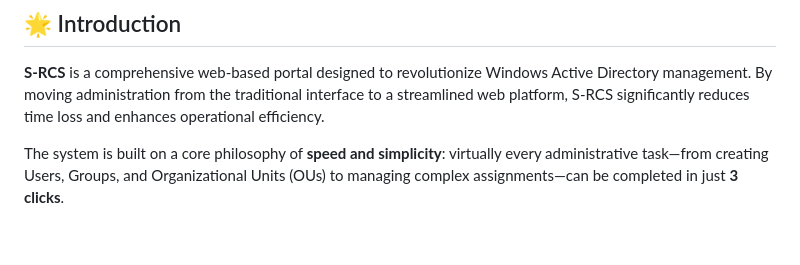
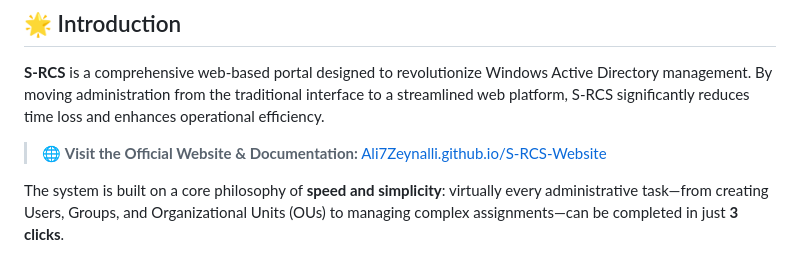
Before and after one commit to Ali7Zeynalli/SRC, a Markdown page: README.md, the part around one of its changes. Rendered like a GitHub page; blank space fills up the shorter version.

Commit message:
add github page

```diff
--- a/README.md
+++ b/README.md
@@ -11,6 +12,8 @@
 ## 🌟 Introduction
 
 **S-RCS** is a comprehensive web-based portal designed to revolutionize Windows Active Directory management. By moving administration from the traditional interface to a streamlined web platform, S-RCS significantly reduces time loss and enhances operational efficiency.
+
+> 🌐 **Visit the Official Website & Documentation:** [Ali7Zeynalli.github.io/S-RCS-Website](https://ali7zeynalli.github.io/S-RCS-Website/)
 
 The system is built on a core philosophy of **speed and simplicity**: virtually every administrative task—from creating Users, Groups, and Organizational Units (OUs) to managing complex assignments—can be completed in just **3 clicks**.
 
```
Also changed, not shown: other parts of README.md (+1 -0 lines), README_AZ.md (+3 -0 lines).
